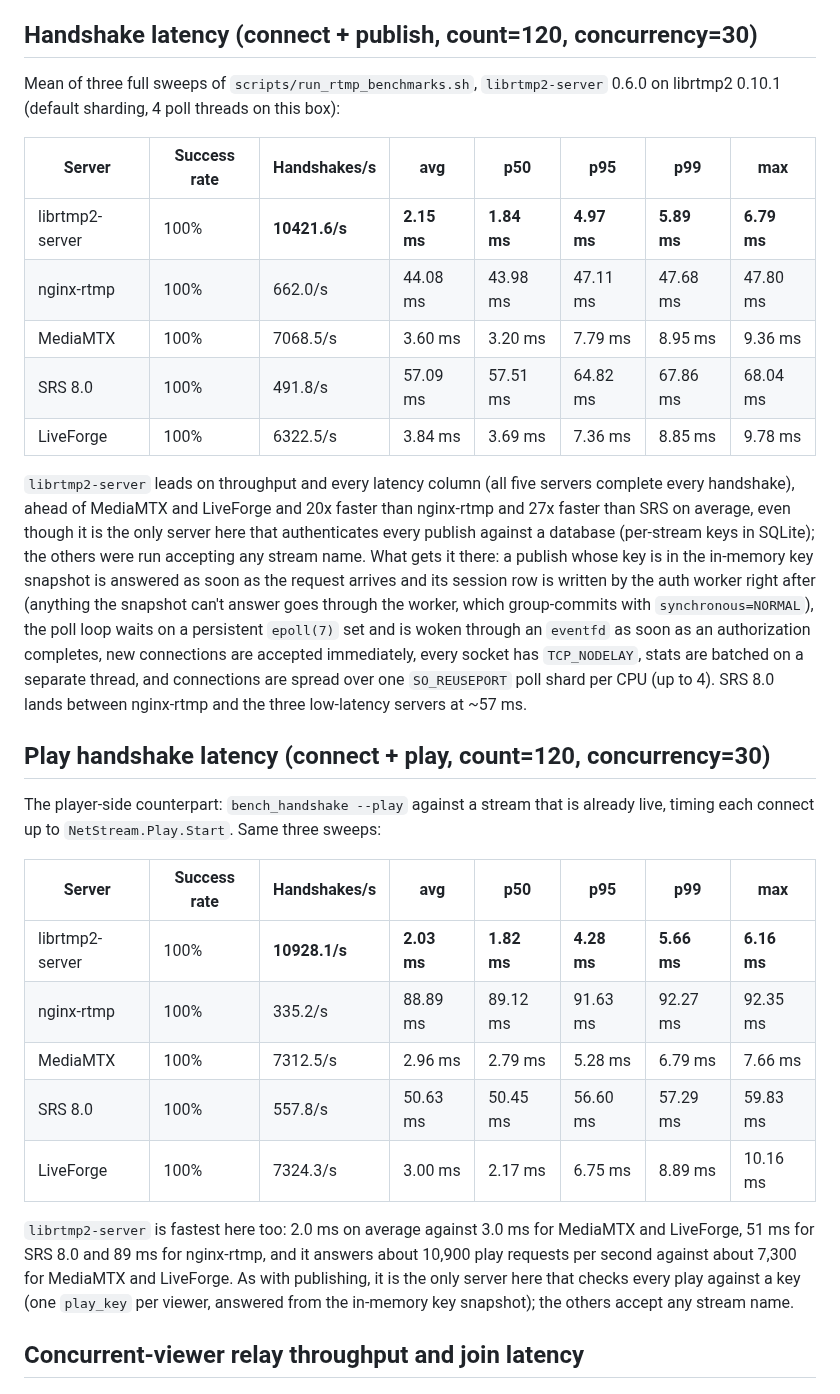
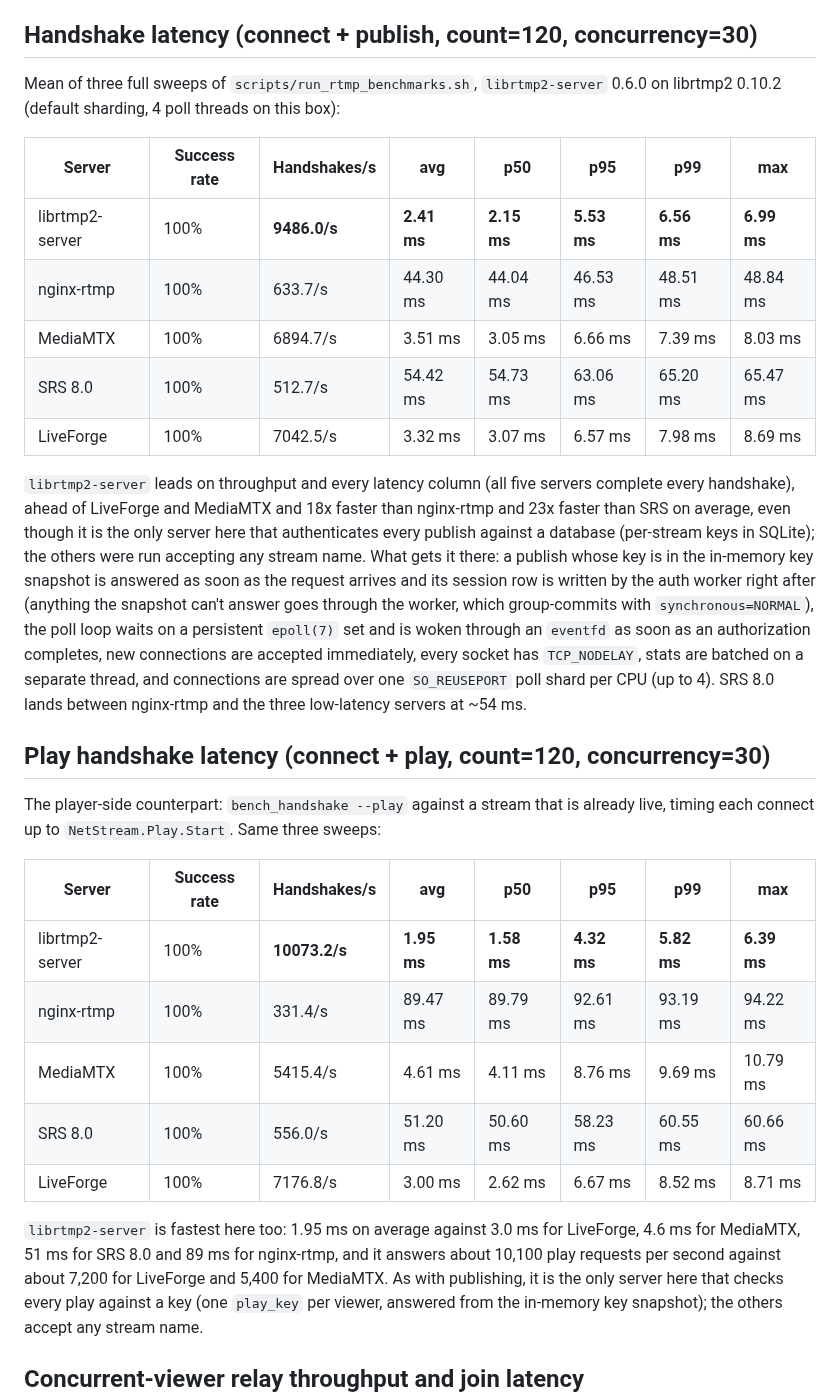
Before and after one commit to OpenRTMP/librtmp2-server, a Markdown page: BENCHMARKS.md, the part around one of its changes. GitHub-like rendering.

```diff
--- a/BENCHMARKS.md
+++ b/BENCHMARKS.md
@@ -134,20 +134,20 @@ Full commands, including exact server configs, are in
 ## Handshake latency (connect + publish, count=120, concurrency=30)
 
 Mean of three full sweeps of `scripts/run_rtmp_benchmarks.sh`,
-`librtmp2-server` 0.6.0 on librtmp2 0.10.1 (default sharding, 4 poll
+`librtmp2-server` 0.6.0 on librtmp2 0.10.2 (default sharding, 4 poll
 threads on this box):
 
 | Server | Success rate | Handshakes/s | avg | p50 | p95 | p99 | max |
 |---|---|---|---|---|---|---|---|
-| librtmp2-server | 100% | **10421.6/s** | **2.15 ms** | **1.84 ms** | **4.97 ms** | **5.89 ms** | **6.79 ms** |
-| nginx-rtmp | 100% | 662.0/s | 44.08 ms | 43.98 ms | 47.11 ms | 47.68 ms | 47.80 ms |
-| MediaMTX | 100% | 7068.5/s | 3.60 ms | 3.20 ms | 7.79 ms | 8.95 ms | 9.36 ms |
-| SRS 8.0 | 100% | 491.8/s | 57.09 ms | 57.51 ms | 64.82 ms | 67.86 ms | 68.04 ms |
-| LiveForge | 100% | 6322.5/s | 3.84 ms | 3.69 ms | 7.36 ms | 8.85 ms | 9.78 ms |
+| librtmp2-server | 100% | **9486.0/s** | **2.41 ms** | **2.15 ms** | **5.53 ms** | **6.56 ms** | **6.99 ms** |
+| nginx-rtmp | 100% | 633.7/s | 44.30 ms | 44.04 ms | 46.53 ms | 48.51 ms | 48.84 ms |
+| MediaMTX | 100% | 6894.7/s | 3.51 ms | 3.05 ms | 6.66 ms | 7.39 ms | 8.03 ms |
+| SRS 8.0 | 100% | 512.7/s | 54.42 ms | 54.73 ms | 63.06 ms | 65.20 ms | 65.47 ms |
+| LiveForge | 100% | 7042.5/s | 3.32 ms | 3.07 ms | 6.57 ms | 7.98 ms | 8.69 ms |
 
 `librtmp2-server` leads on throughput and every latency column (all five
-servers complete every handshake), ahead of MediaMTX and
-LiveForge and 20x faster than nginx-rtmp and 27x faster than SRS on average, even though it
+servers complete every handshake), ahead of LiveForge and
+MediaMTX and 18x faster than nginx-rtmp and 23x faster than SRS on average, even though it
 is the only server here that authenticates every publish against a
 database (per-stream keys in SQLite); the others were run accepting any
 stream name. What gets it there: a publish whose key is in the in-memory
@@ -159,7 +159,7 @@ and is woken through an `eventfd` as soon as an authorization completes,
 new connections are accepted immediately, every socket has `TCP_NODELAY`,
 stats are batched on a separate thread, and connections are spread over
 one `SO_REUSEPORT` poll shard per CPU (up to 4). SRS 8.0 lands between
-nginx-rtmp and the three low-latency servers at ~57 ms.
+nginx-rtmp and the three low-latency servers at ~54 ms.
 
 ## Play handshake latency (connect + play, count=120, concurrency=30)
 
@@ -169,16 +169,16 @@ Same three sweeps:
 
 | Server | Success rate | Handshakes/s | avg | p50 | p95 | p99 | max |
 |---|---|---|---|---|---|---|---|
-| librtmp2-server | 100% | **10928.1/s** | **2.03 ms** | **1.82 ms** | **4.28 ms** | **5.66 ms** | **6.16 ms** |
-| nginx-rtmp | 100% | 335.2/s | 88.89 ms | 89.12 ms | 91.63 ms | 92.27 ms | 92.35 ms |
-| MediaMTX | 100% | 7312.5/s | 2.96 ms | 2.79 ms | 5.28 ms | 6.79 ms | 7.66 ms |
-| SRS 8.0 | 100% | 557.8/s | 50.63 ms | 50.45 ms | 56.60 ms | 57.29 ms | 59.83 ms |
-| LiveForge | 100% | 7324.3/s | 3.00 ms | 2.17 ms | 6.75 ms | 8.89 ms | 10.16 ms |
+| librtmp2-server | 100% | **10073.2/s** | **1.95 ms** | **1.58 ms** | **4.32 ms** | **5.82 ms** | **6.39 ms** |
+| nginx-rtmp | 100% | 331.4/s | 89.47 ms | 89.79 ms | 92.61 ms | 93.19 ms | 94.22 ms |
+| MediaMTX | 100% | 5415.4/s | 4.61 ms | 4.11 ms | 8.76 ms | 9.69 ms | 10.79 ms |
+| SRS 8.0 | 100% | 556.0/s | 51.20 ms | 50.60 ms | 58.23 ms | 60.55 ms | 60.66 ms |
+| LiveForge | 100% | 7176.8/s | 3.00 ms | 2.62 ms | 6.67 ms | 8.52 ms | 8.71 ms |
 
-`librtmp2-server` is fastest here too: 2.0 ms on average against 3.0 ms
-for MediaMTX and LiveForge, 51 ms for SRS 8.0 and 89 ms for nginx-rtmp,
-and it answers about 10,900 play requests per second against about 7,300
-for MediaMTX and LiveForge. As with publishing, it is the only server here
+`librtmp2-server` is fastest here too: 1.95 ms on average against 3.0 ms
+for LiveForge, 4.6 ms for MediaMTX, 51 ms for SRS 8.0 and 89 ms for
+nginx-rtmp, and it answers about 10,100 play requests per second against
+about 7,200 for LiveForge and 5,400 for MediaMTX. As with publishing, it is the only server here
 that checks every play against a key (one `play_key` per viewer, answered
 from the in-memory key snapshot); the others accept any stream name.
 
```
Also changed, not shown: other parts of BENCHMARKS.md (+49 -48 lines).
